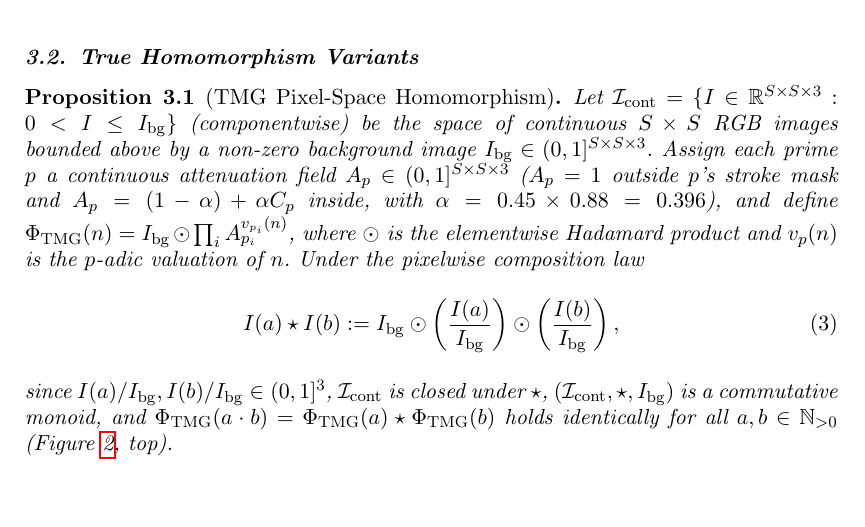
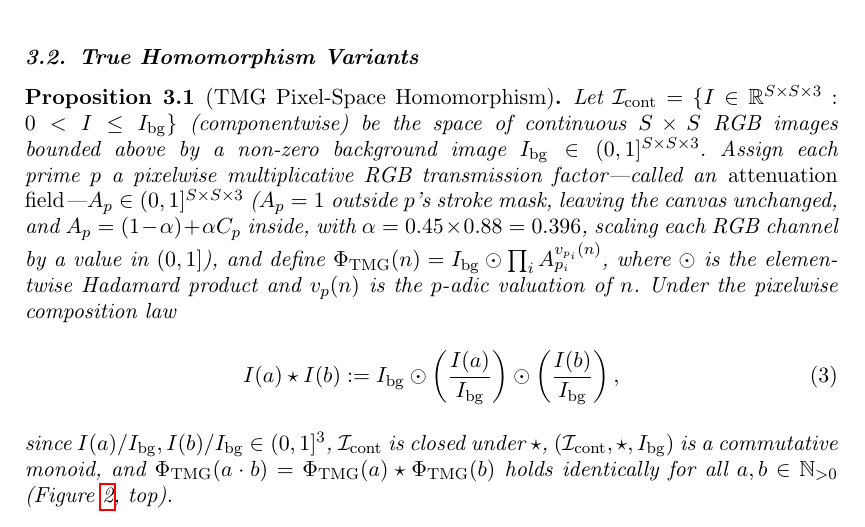
Before and after one commit to leolca/prime_visual_algebra, a LaTeX document (paper/main.tex): part of page 5 of 13, cut so that both start at the same text, the shorter picture padded with empty space. Compiled offline with pdfLaTeX.

Commit message:
Define 'attenuation field' plainly as pixelwise multiplicative RGB transmission factor in Prop 3.1

```diff
--- a/paper/main.tex
+++ b/paper/main.tex
@@ -113,7 +113,7 @@ Like kanji radicals or calligraphic components, these generative grammars preser
 
 \subsection{True Homomorphism Variants}
 \begin{proposition}[TMG Pixel-Space Homomorphism]
-Let $\mathcal{I}_{\mathrm{cont}} = \{I \in \mathbb{R}^{S \times S \times 3} : 0 < I \le I_{\mathrm{bg}}\}$ (componentwise) be the space of continuous $S \times S$ RGB images bounded above by a non-zero background image $I_{\mathrm{bg}} \in (0, 1]^{S \times S \times 3}$. Assign each prime $p$ a continuous attenuation field $A_p \in (0, 1]^{S \times S \times 3}$ ($A_p = 1$ outside $p$'s stroke mask and $A_p = (1 - \alpha) + \alpha C_p$ inside, with $\alpha = 0.45 \times 0.88 = 0.396$), and define $\Phi_{\mathrm{TMG}}(n) = I_{\mathrm{bg}} \odot \prod_i A_{p_i}^{v_{p_i}(n)}$, where $\odot$ is the elementwise Hadamard product and $v_p(n)$ is the $p$-adic valuation of $n$. Under the pixelwise composition law
+Let $\mathcal{I}_{\mathrm{cont}} = \{I \in \mathbb{R}^{S \times S \times 3} : 0 < I \le I_{\mathrm{bg}}\}$ (componentwise) be the space of continuous $S \times S$ RGB images bounded above by a non-zero background image $I_{\mathrm{bg}} \in (0, 1]^{S \times S \times 3}$. Assign each prime $p$ a pixelwise multiplicative RGB transmission factor—called an \emph{attenuation field}—$A_p \in (0, 1]^{S \times S \times 3}$ ($A_p = 1$ outside $p$'s stroke mask, leaving the canvas unchanged, and $A_p = (1 - \alpha) + \alpha C_p$ inside, with $\alpha = 0.45 \times 0.88 = 0.396$, scaling each RGB channel by a value in $(0, 1]$), and define $\Phi_{\mathrm{TMG}}(n) = I_{\mathrm{bg}} \odot \prod_i A_{p_i}^{v_{p_i}(n)}$, where $\odot$ is the elementwise Hadamard product and $v_p(n)$ is the $p$-adic valuation of $n$. Under the pixelwise composition law
 \begin{equation}
   I(a) \star I(b) := I_{\mathrm{bg}} \odot \left(\frac{I(a)}{I_{\mathrm{bg}}}\right) \odot \left(\frac{I(b)}{I_{\mathrm{bg}}}\right),
 \end{equation}
```
Also changed, not shown: 1 other file.
